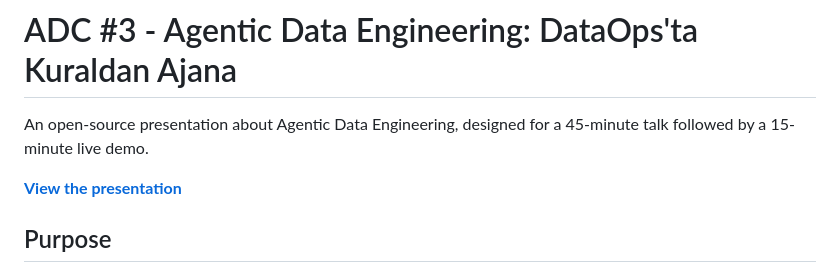
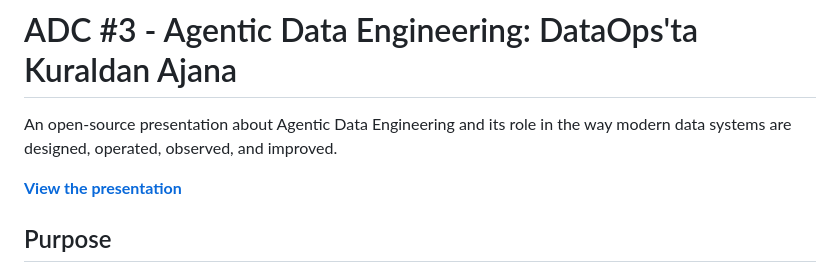
Before and after one commit to cemalcici/adc-agentic-data-engineering-presentation, a Markdown page: README.md, the part around the change. Drawn GitHub-style.

Commit message:
docs: remove presentation duration from readme

```diff
--- a/README.md
+++ b/README.md
@@ -1,7 +1,7 @@
 # ADC #3 - Agentic Data Engineering: DataOps'ta Kuraldan Ajana
 
-An open-source presentation about Agentic Data Engineering, designed for a
-45-minute talk followed by a 15-minute live demo.
+An open-source presentation about Agentic Data Engineering and its role in the
+way modern data systems are designed, operated, observed, and improved.
 
 **[View the presentation](https://cemalcici.github.io/adc-agentic-data-engineering-presentation/)**
 
```
